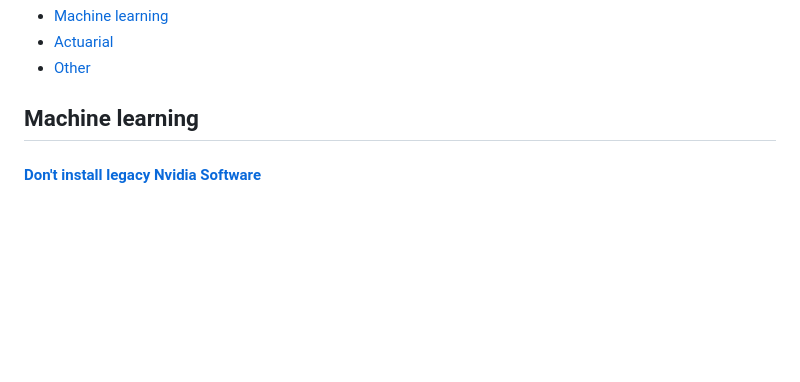
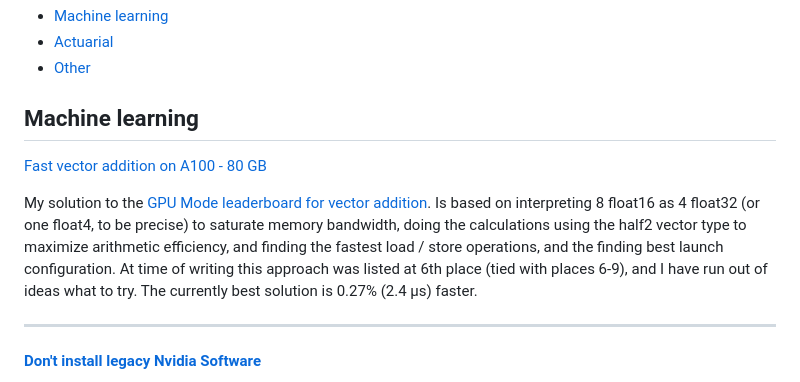
Before and after one commit to adrische/write-ups, a Markdown page: README.md, the part around the change. GitHub-like rendering; blank space fills up the shorter version.

Commit message:
link to GPU Mode vector addition write-up

```diff
--- a/README.md
+++ b/README.md
@@ -9,6 +9,12 @@ A place to collect write-ups, notes, and tutorials.
 * [Other](#other)
 
 ## Machine learning
+
+[Fast vector addition on A100 - 80 GB](https://github.com/adrische/learn-cuda/tree/main/Own-Kernels/GPUMODE)
+
+My solution to the [GPU Mode leaderboard for vector addition](https://www.gpumode.com/leaderboard/543?tab=rankings). Is based on interpreting 8 float16 as 4 float32 (or one float4, to be precise) to saturate memory bandwidth, doing the calculations using the half2 vector type to maximize arithmetic efficiency, and finding the fastest load / store operations, and the finding best launch configuration. At time of writing this approach was listed at 6th place (tied with places 6-9), and I have run out of ideas what to try. The currently best solution is 0.27% (2.4 μs) faster.
+
+----
 
 #### [Don't install legacy Nvidia Software](Dont-install-legacy-Nvidia-software.md)
 
```
